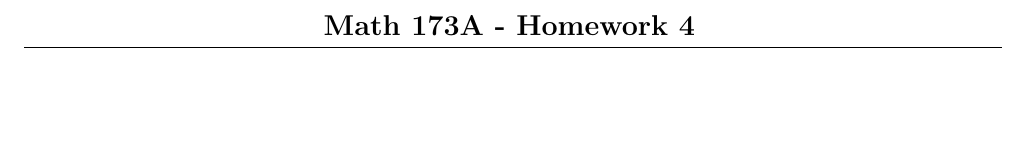
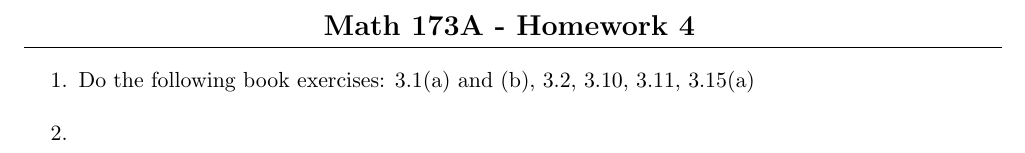
Before and after one commit to liamh95/2021_2022, a LaTeX problem sheet (Summer 2022/173A/Homework 4/hw4.tex): part of the page, cut so that both start at the same text, the shorter picture padded with empty space. Compiled offline with pdfLaTeX.

Commit message:
write hw 4

```diff
--- a/Summer 2022/173A/Homework 4/hw4.tex
+++ b/Summer 2022/173A/Homework 4/hw4.tex
@@ -44,6 +44,19 @@
 
 \begin{enumerate}
 
+\item Do the following book exercises: 3.1(a) and (b), 3.2, 3.10, 3.11, 3.15(a)
+
+
+% Let us now investigate side-channel attacks against RSA. In a simple imple-
+% mentation of RSA without any countermeasures against side-channel leakage, the
+% analysis of the current consumption of the microcontroller in the decryption part
+% directly yields the private exponent. Figure 7.5 shows the power consumption of an
+% implementation of the square-and-multiply algorithm. If the microcontroller com-
+% putes a squaring or a multiplication, the power consumption increases. Due to the
+% small intervals in between the loops, every iteration can be identified. Furthermore,
+% for each round we can identify whether a single squaring (short duration) or a squar-
+% ing followed by a multiplication (long duration) is being computed.
+\item
 
 
 \end{enumerate}
```
